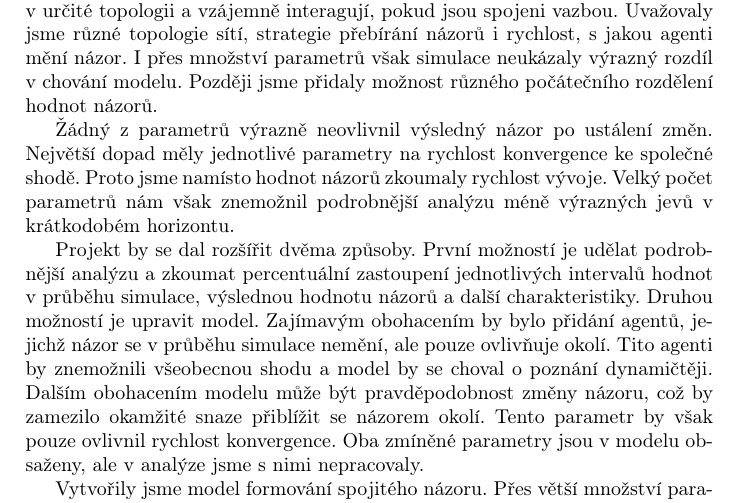
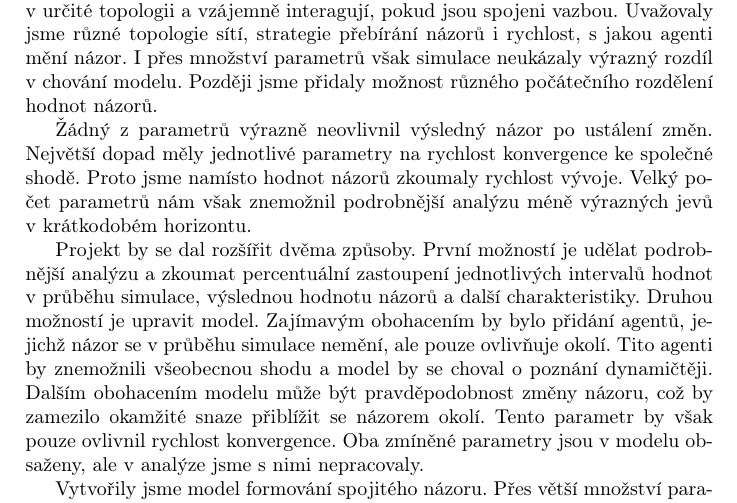
Before and after one commit to Kratochvilova/IV109, a LaTeX thesis (projekt-report.tex): part of page 10 of 11, cut so that both start at the same text. Compiled offline with pdfLaTeX.

Commit message:
fixed typographical errors

```diff
--- a/projekt-report.tex
+++ b/projekt-report.tex
@@ -213,11 +213,11 @@ Pozorujeme podobné vlastnosti grafů jako v případě obrázku \ref{fig:zmeny-
 \chapter{Závěr}
 K formování názorů jsme zvolily přístup postupného přizpůsobování se okolí každým z agentů současně. Navrhly jsme model, ve kterém jsou agenti uspořádání v určité topologii a vzájemně interagují, pokud jsou spojeni vazbou. Uvažovaly jsme různé topologie sítí, strategie přebírání názorů i rychlost, s jakou agenti mění názor. I přes množství parametrů však simulace neukázaly výrazný rozdíl v chování modelu. Později jsme přidaly možnost různého počátečního rozdělení hodnot názorů.
 
-Žádný z parametrů výrazně neovlivnil výsledný názor po ustálení změn. Největší dopad měly jednotlivé parametry na rychlost konvergence ke společné shodě. Proto jsme namísto hodnot názorů zkoumaly rychlost vývoje. Velký počet parametrů nám však znemožnil podrobnější analýzu méně výrazných jevů v krátkodobém horizontu.
+Žádný z parametrů výrazně neovlivnil výsledný názor po ustálení změn. Největší dopad měly jednotlivé parametry na rychlost konvergence ke společné shodě. Proto jsme namísto hodnot názorů zkoumaly rychlost vývoje. Velký počet parametrů nám však znemožnil podrobnější analýzu méně výrazných jevů v~krátkodobém horizontu.
 
 Projekt by se dal rozšířit dvěma způsoby. První možností je udělat podrobnější analýzu a zkoumat percentuální zastoupení jednotlivých intervalů hodnot v průběhu simulace, výslednou hodnotu názorů a další charakteristiky. Druhou možností je upravit model. Zajímavým obohacením by bylo přidání agentů, jejichž názor se v průběhu simulace nemění, ale pouze ovlivňuje okolí. Tito agenti by znemožnili všeobecnou shodu a model by se choval o poznání dynamičtěji. Dalším obohacením modelu může být pravděpodobnost změny názoru, což by zamezilo okamžité snaze přiblížit se názorem okolí. Tento parametr by však pouze ovlivnil rychlost konvergence. Oba zmíněné parametry jsou v modelu obsaženy, ale v analýze jsme s nimi nepracovaly.
 
-Vytvořily jsme model formování spojitého názoru. Přes větší množství parametrů se model chová velmi stejnorodě a konverguje k přibližně stejné hodnotě. Na druhou stranu nám tyto parametry ztížily analýzu. Nakonec jsme navrhly rozšíření, které by náš model mohly zajímavě obohatit a více přiblížit skutečnosti.
+Vytvořily jsme model formování spojitého názoru. Přes větší množství pa\-ra\-met\-rů se model chová velmi stejnorodě a konverguje k přibližně stejné hodnotě. Na druhou stranu nám tyto parametry ztížily analýzu. Nakonec jsme navrhly rozšíření, které by náš model mohly zajímavě obohatit a více přiblížit skutečnosti.
 
 \markboth{}{}
 \bgroup
```
Also changed, not shown: projekt-report.tex (11 more changed lines).
